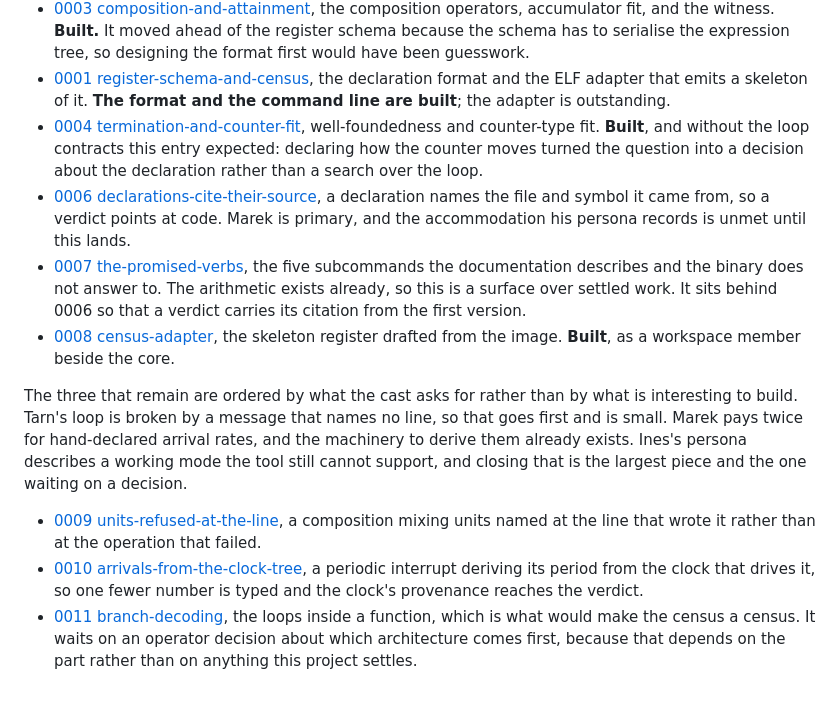
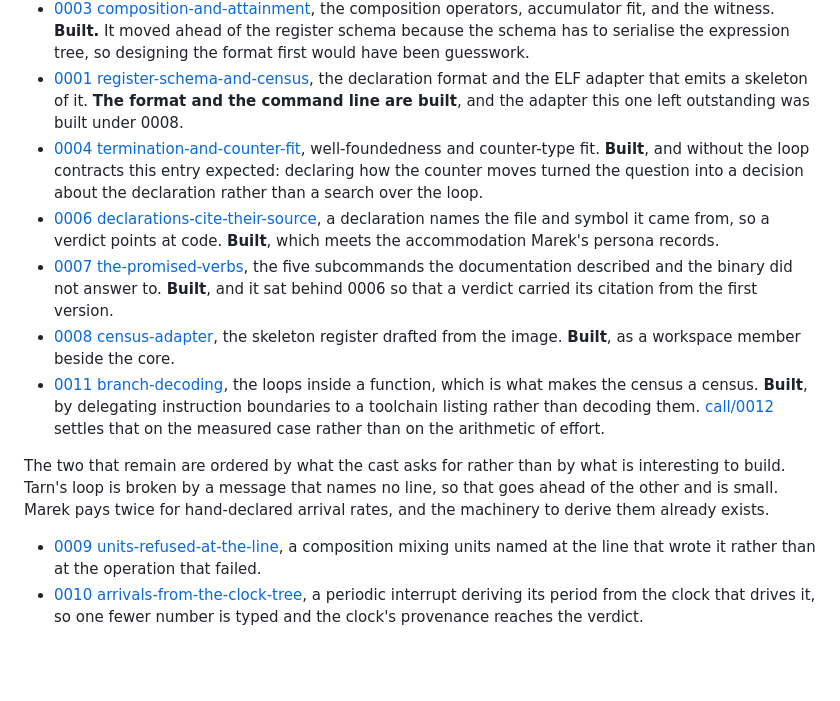
Before and after one commit to slartibardfast/agentic-calx-telltale, a Markdown page: plan/PLAN.md, the part around the change. Rendered like a GitHub page; blank space fills up the shorter version.

Commit message:
the index says where the milestones actually stand
Four entries contradicted the milestone they point at. The register schema
still called its adapter outstanding, citations and the verbs read as unbuilt,
and branch decoding read as waiting on a decision call/0012 has settled.

Branch decoding moves up among the built entries, because the index carries
the order worked and it was worked before the two that remain.

```diff
--- a/plan/PLAN.md
+++ b/plan/PLAN.md
@@ -27,7 +27,8 @@ folders keep the names they were given and only this index moves.
   expression tree, so designing the format first would have been guesswork.
 - [0001 register-schema-and-census](0001-register-schema-and-census/README.md),
   the declaration format and the ELF adapter that emits a skeleton of it. **The
-  format and the command line are built**; the adapter is outstanding.
+  format and the command line are built**, and the adapter this one left
+  outstanding was built under 0008.
 - [0004 termination-and-counter-fit](0004-termination-and-counter-fit/README.md),
   well-foundedness and counter-type fit. **Built**, and without the loop
   contracts this entry expected: declaring how the counter moves turned the
@@ -35,21 +36,23 @@ folders keep the names they were given and only this index moves.
   loop.
 - [0006 declarations-cite-their-source](0006-declarations-cite-their-source/README.md),
   a declaration names the file and symbol it came from, so a verdict points at
-  code. Marek is primary, and the accommodation his persona records is unmet
-  until this lands.
+  code. **Built**, which meets the accommodation Marek's persona records.
 - [0007 the-promised-verbs](0007-the-promised-verbs/README.md), the five
-  subcommands the documentation describes and the binary does not answer to.
-  The arithmetic exists already, so this is a surface over settled work. It sits
-  behind 0006 so that a verdict carries its citation from the first version.
+  subcommands the documentation described and the binary did not answer to.
+  **Built**, and it sat behind 0006 so that a verdict carried its citation from
+  the first version.
 - [0008 census-adapter](0008-census-adapter/README.md), the skeleton register
   drafted from the image. **Built**, as a workspace member beside the core.
+- [0011 branch-decoding](0011-branch-decoding/README.md), the loops inside a
+  function, which is what makes the census a census. **Built**, by delegating
+  instruction boundaries to a toolchain listing rather than decoding them.
+  [call/0012](../call/0012-boundaries-are-delegated-to-the-listing.md) settles
+  that on the measured case rather than on the arithmetic of effort.
 
-The three that remain are ordered by what the cast asks for rather than by what
-is interesting to build. Tarn's loop is broken by a message that names no line,
-so that goes first and is small. Marek pays twice for hand-declared arrival
-rates, and the machinery to derive them already exists. Ines's persona describes
-a working mode the tool still cannot support, and closing that is the largest
-piece and the one waiting on a decision.
+The two that remain are ordered by what the cast asks for rather than by what is
+interesting to build. Tarn's loop is broken by a message that names no line, so
+that goes ahead of the other and is small. Marek pays twice for hand-declared
+arrival rates, and the machinery to derive them already exists.
 
 - [0009 units-refused-at-the-line](0009-units-refused-at-the-line/README.md), a
   composition mixing units named at the line that wrote it rather than at the
@@ -57,7 +60,3 @@ piece and the one waiting on a decision.
 - [0010 arrivals-from-the-clock-tree](0010-arrivals-from-the-clock-tree/README.md),
   a periodic interrupt deriving its period from the clock that drives it, so one
   fewer number is typed and the clock's provenance reaches the verdict.
-- [0011 branch-decoding](0011-branch-decoding/README.md), the loops inside a
-  function, which is what would make the census a census. It waits on an
-  operator decision about which architecture comes first, because that depends
-  on the part rather than on anything this project settles.
```
